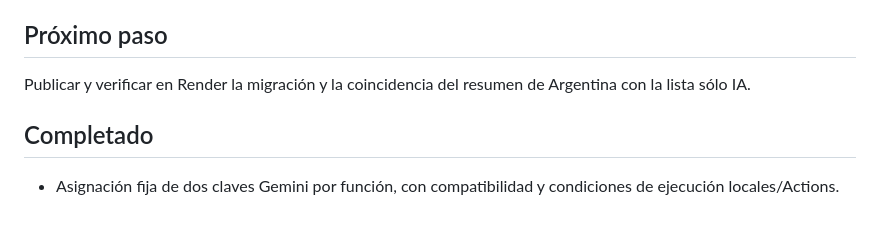
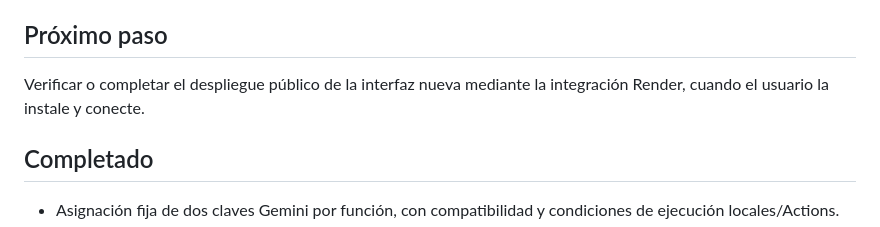
Before and after one commit to NicoGauchat/Grupo5_TAP_GauchatMalletPoggi, a Markdown page: STATUS.md, the part around one of its changes. Rendered like a GitHub page.

Commit message:
Registra la coincidencia de Argentina y el despliegue pendiente

```diff
--- a/STATUS.md
+++ b/STATUS.md
@@ -441,7 +443,7 @@ La corrección de Gunicorn 26.2.0 ya está integrada en `main` mediante el commi
 
 ## Próximo paso
 
-Publicar y verificar en Render la migración y la coincidencia del resumen de Argentina con la lista sólo IA.
+Verificar o completar el despliegue público de la interfaz nueva mediante la integración Render, cuando el usuario la instale y conecte.
 
 ## Completado
 
```
Also changed, not shown: other parts of STATUS.md (+2 -0 lines).
